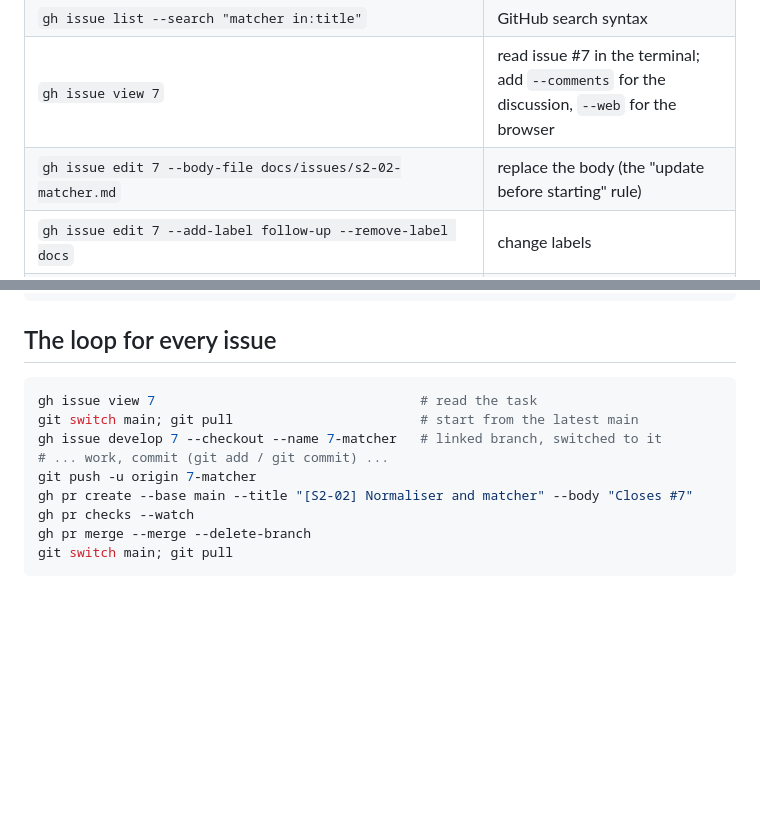
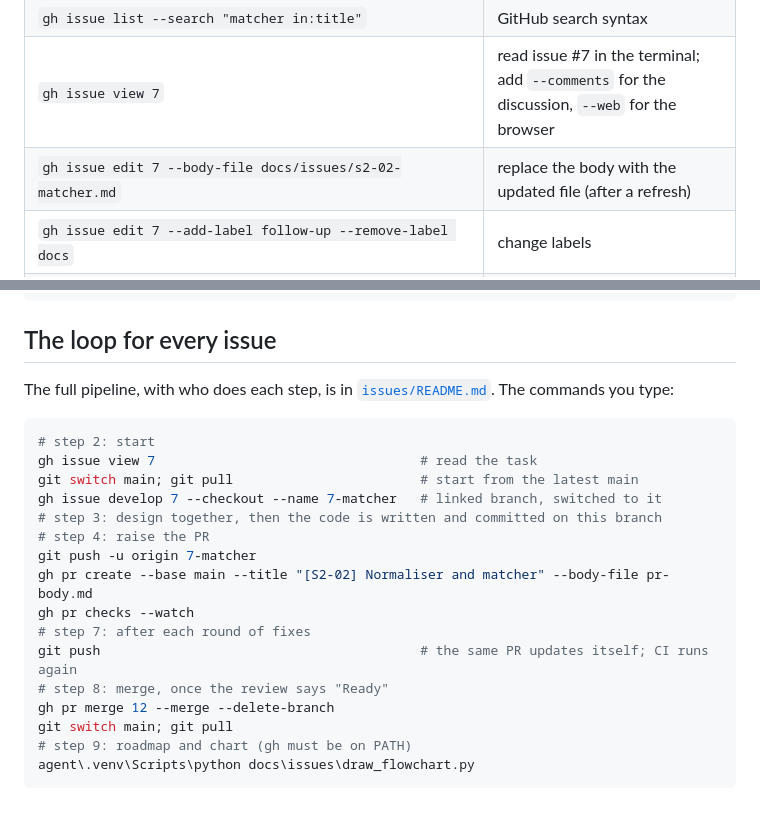
Before and after one commit to sanidhya-codes-he/Listen, a Markdown page: docs/gh-cheatsheet.md, 2 parts joined by grey strips. Drawn GitHub-style; blank space fills up the shorter version.

````diff
--- a/docs/gh-cheatsheet.md
+++ b/docs/gh-cheatsheet.md
@@ -45,7 +45,7 @@ gh  issue  create  --title "..."  --label stage-2
 | `gh issue list --milestone "Stage 2: voice agent in the terminal"` | one milestone's issues |
 | `gh issue list --search "matcher in:title"` | GitHub search syntax |
 | `gh issue view 7` | read issue #7 in the terminal; add `--comments` for the discussion, `--web` for the browser |
-| `gh issue edit 7 --body-file docs/issues/s2-02-matcher.md` | replace the body (the "update before starting" rule) |
+| `gh issue edit 7 --body-file docs/issues/s2-02-matcher.md` | replace the body with the updated file (after a refresh) |
 | `gh issue edit 7 --add-label follow-up --remove-label docs` | change labels |
 | `gh issue edit 7 --add-sub-issue 8` / `--parent 4` / `--add-blocked-by 5` | link issues after creating them |
 | `gh issue edit 7 --add-assignee "@me"` | assign yourself (quotes needed: `@` is special in PowerShell) |
@@ -126,14 +126,24 @@ gh api 'repos/{owner}/{repo}/milestones/2' -X PATCH -f state=closed      # close
 
 ## The loop for every issue
 
+The full pipeline, with who does each step, is in [`issues/README.md`](issues/README.md). The
+commands you type:
+
 ```powershell
+# step 2: start
 gh issue view 7                                  # read the task
 git switch main; git pull                        # start from the latest main
 gh issue develop 7 --checkout --name 7-matcher   # linked branch, switched to it
-# ... work, commit (git add / git commit) ...
+# step 3: design together, then the code is written and committed on this branch
+# step 4: raise the PR
 git push -u origin 7-matcher
-gh pr create --base main --title "[S2-02] Normaliser and matcher" --body "Closes #7"
+gh pr create --base main --title "[S2-02] Normaliser and matcher" --body-file pr-body.md
 gh pr checks --watch
-gh pr merge --merge --delete-branch
+# step 7: after each round of fixes
+git push                                         # the same PR updates itself; CI runs again
+# step 8: merge, once the review says "Ready"
+gh pr merge 12 --merge --delete-branch
 git switch main; git pull
+# step 9: roadmap and chart (gh must be on PATH)
+agent\.venv\Scripts\python docs\issues\draw_flowchart.py
 ```
````
Also changed, not shown: docs/issues/README.md (+30 -16 lines), docs/roadmap.md (+2 -1 lines).
